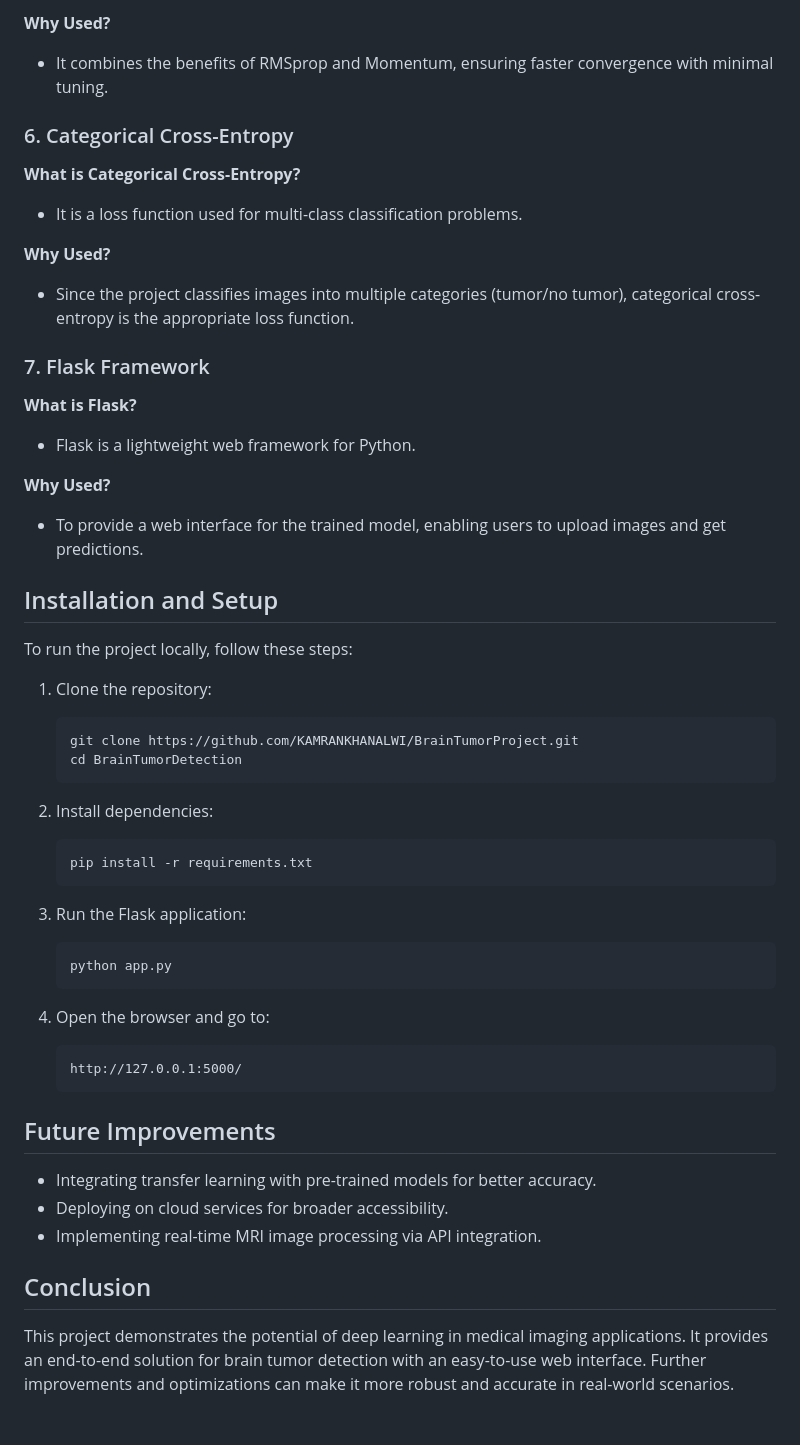
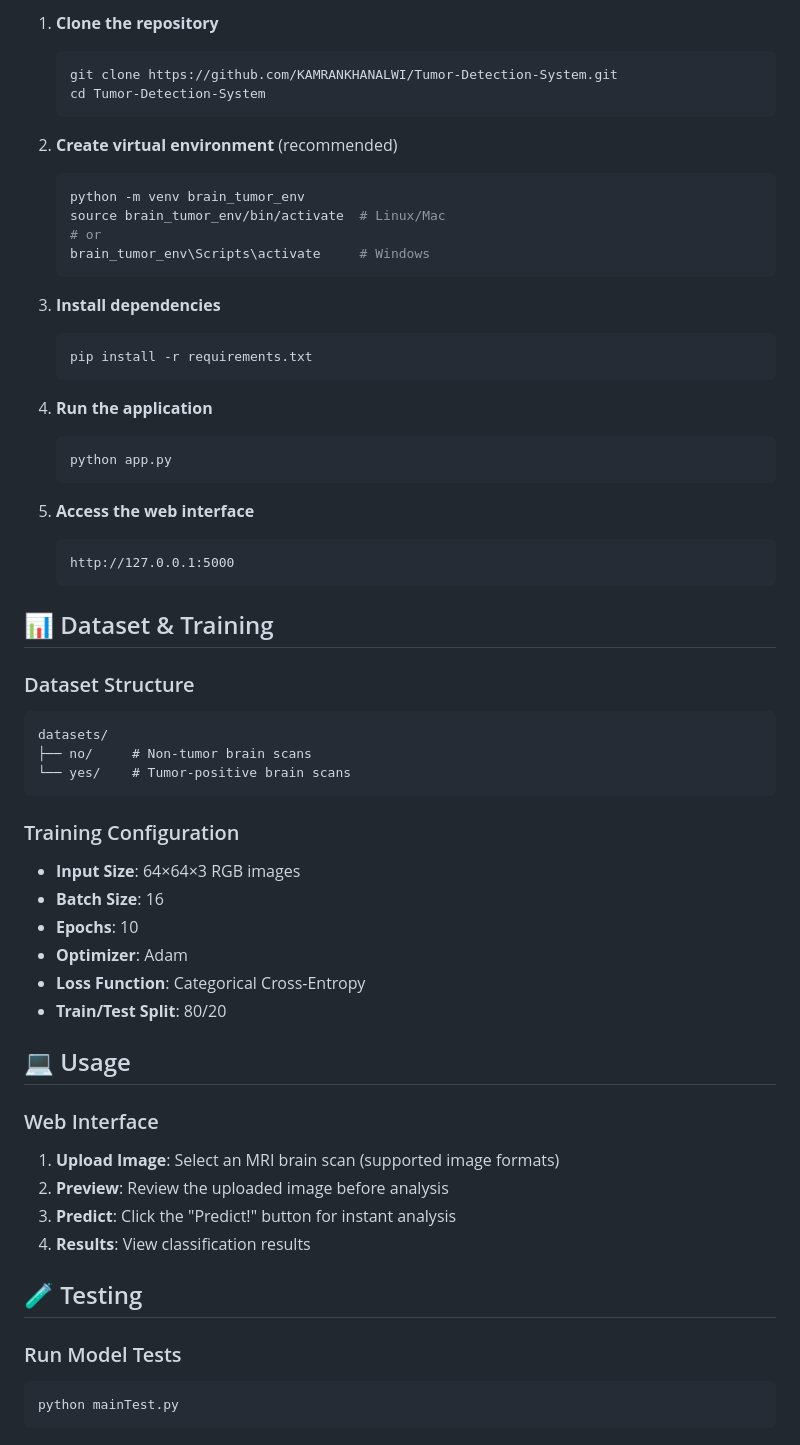
Before and after one commit to KAMRANKHANALWI/Tumor-Detection-System, a Markdown page: README.md, the part around the change printed below. GitHub-like rendering.

````diff
--- a/README.md
+++ b/README.md
@@ -84,49 +60,62 @@ Load MRI Scan Data ➜ Preprocessing (Resizing & Normalization) ➜ CNN Layers (
-**Why Used?**
-- It combines the benefits of RMSprop and Momentum, ensuring faster convergence with minimal tuning.
-
-### 6. Categorical Cross-Entropy
-**What is Categorical Cross-Entropy?**
-- It is a loss function used for multi-class classification problems.
-
-**Why Used?**
-- Since the project classifies images into multiple categories (tumor/no tumor), categorical cross-entropy is the appropriate loss function.
-
-### 7. Flask Framework
-**What is Flask?**
-- Flask is a lightweight web framework for Python.
-
-**Why Used?**
-- To provide a web interface for the trained model, enabling users to upload images and get predictions.
-
-## Installation and Setup
-
-To run the project locally, follow these steps:
-
-1. Clone the repository:
+1. **Clone the repository**
    ```bash
-   git clone https://github.com/KAMRANKHANALWI/BrainTumorProject.git
-   cd BrainTumorDetection
+   git clone https://github.com/KAMRANKHANALWI/Tumor-Detection-System.git
+   cd Tumor-Detection-System
    ```
 
-2. Install dependencies:
+2. **Create virtual environment** (recommended)
+   ```bash
+   python -m venv brain_tumor_env
+   source brain_tumor_env/bin/activate  # Linux/Mac
+   # or
+   brain_tumor_env\Scripts\activate     # Windows
+   ```
+
+3. **Install dependencies**
    ```bash
    pip install -r requirements.txt
    ```
 
-3. Run the Flask application:
+4. **Run the application**
    ```bash
    python app.py
    ```
 
-4. Open the browser and go to:
+5. **Access the web interface**
    ```
-   http://127.0.0.1:5000/
+   http://127.0.0.1:5000
    ```
 
-## Future Improvements
-- Integrating transfer learning with pre-trained models for better accuracy.
-- Deploying on cloud services for broader accessibility.
-- Implementing real-time MRI image processing via API integration.
+## 📊 Dataset & Training
 
-## Conclusion
-This project demonstrates the potential of deep learning in medical imaging applications. It provides an end-to-end solution for brain tumor detection with an easy-to-use web interface. Further improvements and optimizations can make it more robust and accurate in real-world scenarios.
+### Dataset Structure
+```
+datasets/
+├── no/     # Non-tumor brain scans
+└── yes/    # Tumor-positive brain scans
+```
+
+### Training Configuration
+- **Input Size**: 64×64×3 RGB images
+- **Batch Size**: 16
+- **Epochs**: 10
+- **Optimizer**: Adam
+- **Loss Function**: Categorical Cross-Entropy
+- **Train/Test Split**: 80/20
+
+## 💻 Usage
+
+### Web Interface
+
+1. **Upload Image**: Select an MRI brain scan (supported image formats)
+2. **Preview**: Review the uploaded image before analysis
+3. **Predict**: Click the "Predict!" button for instant analysis
+4. **Results**: View classification results
+
+## 🧪 Testing
+
+### Run Model Tests
+```bash
+python mainTest.py
+```
+
````
Also changed, not shown: other parts of README.md (+82 -66 lines).
